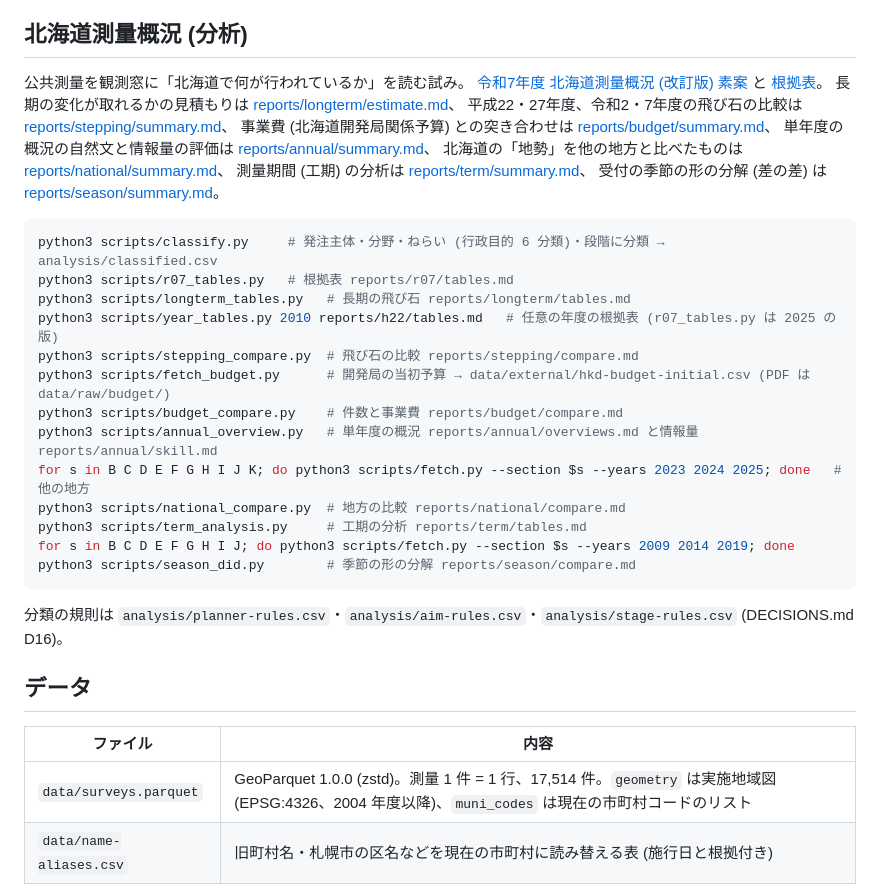
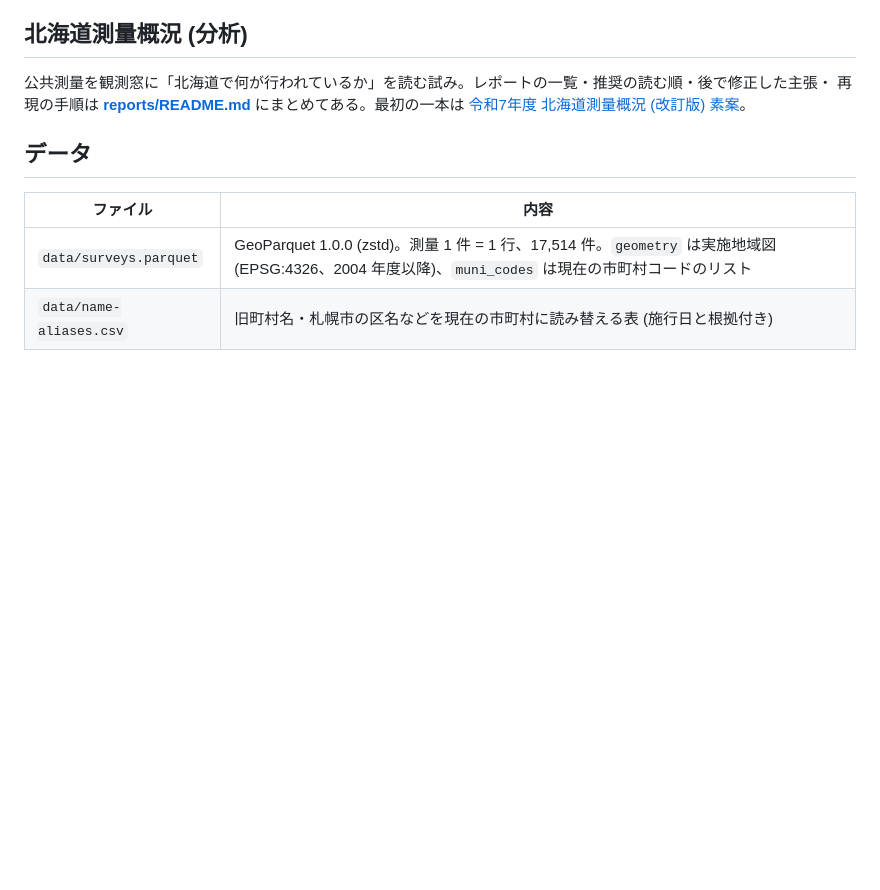
Before and after one commit to dwg7/do-survey, a Markdown page: README.md, the part around the change. GitHub-like rendering; blank space fills up the shorter version.

Commit message:
reports/README.md: レポートの案内 (読む順・結論・修正された主張・レビューの観点・再現)
ルートの README の分析の節は reports/README.md への入口だけにした

Co-Authored-By: Claude Opus 5.5 <noreply@anthropic.com>

````diff
--- a/README.md
+++ b/README.md
@@ -18,33 +18,9 @@ python3 -m http.server 8767 --directory docs   # http://localhost:8767/
 
 ## 北海道測量概況 (分析)
 
-公共測量を観測窓に「北海道で何が行われているか」を読む試み。
-[令和7年度 北海道測量概況 (改訂版) 素案](reports/r07/draft.md) と [根拠表](reports/r07/tables.md)。
-長期の変化が取れるかの見積もりは [reports/longterm/estimate.md](reports/longterm/estimate.md)、
-平成22・27年度、令和2・7年度の飛び石の比較は [reports/stepping/summary.md](reports/stepping/summary.md)、
-事業費 (北海道開発局関係予算) との突き合わせは [reports/budget/summary.md](reports/budget/summary.md)、
-単年度の概況の自然文と情報量の評価は [reports/annual/summary.md](reports/annual/summary.md)、
-北海道の「地勢」を他の地方と比べたものは [reports/national/summary.md](reports/national/summary.md)、
-測量期間 (工期) の分析は [reports/term/summary.md](reports/term/summary.md)、
-受付の季節の形の分解 (差の差) は [reports/season/summary.md](reports/season/summary.md)。
-
-```bash
-python3 scripts/classify.py     # 発注主体・分野・ねらい (行政目的 6 分類)・段階に分類 → analysis/classified.csv
-python3 scripts/r07_tables.py   # 根拠表 reports/r07/tables.md
-python3 scripts/longterm_tables.py   # 長期の飛び石 reports/longterm/tables.md
-python3 scripts/year_tables.py 2010 reports/h22/tables.md   # 任意の年度の根拠表 (r07_tables.py は 2025 の版)
-python3 scripts/stepping_compare.py  # 飛び石の比較 reports/stepping/compare.md
-python3 scripts/fetch_budget.py      # 開発局の当初予算 → data/external/hkd-budget-initial.csv (PDF は data/raw/budget/)
-python3 scripts/budget_compare.py    # 件数と事業費 reports/budget/compare.md
-python3 scripts/annual_overview.py   # 単年度の概況 reports/annual/overviews.md と情報量 reports/annual/skill.md
-for s in B C D E F G H I J K; do python3 scripts/fetch.py --section $s --years 2023 2024 2025; done   # 他の地方
-python3 scripts/national_compare.py  # 地方の比較 reports/national/compare.md
-python3 scripts/term_analysis.py     # 工期の分析 reports/term/tables.md
-for s in B C D E F G H I J; do python3 scripts/fetch.py --section $s --years 2009 2014 2019; done
-python3 scripts/season_did.py        # 季節の形の分解 reports/season/compare.md
-```
-
-分類の規則は `analysis/planner-rules.csv`・`analysis/aim-rules.csv`・`analysis/stage-rules.csv` (DECISIONS.md D16)。
+公共測量を観測窓に「北海道で何が行われているか」を読む試み。レポートの一覧・推奨の読む順・後で修正した主張・
+再現の手順は **[reports/README.md](reports/README.md)** にまとめてある。最初の一本は
+[令和7年度 北海道測量概況 (改訂版) 素案](reports/r07/draft.md)。
 
 ## データ
 
````
Also changed, not shown: reports/README.md (added, +81 -0 lines).
